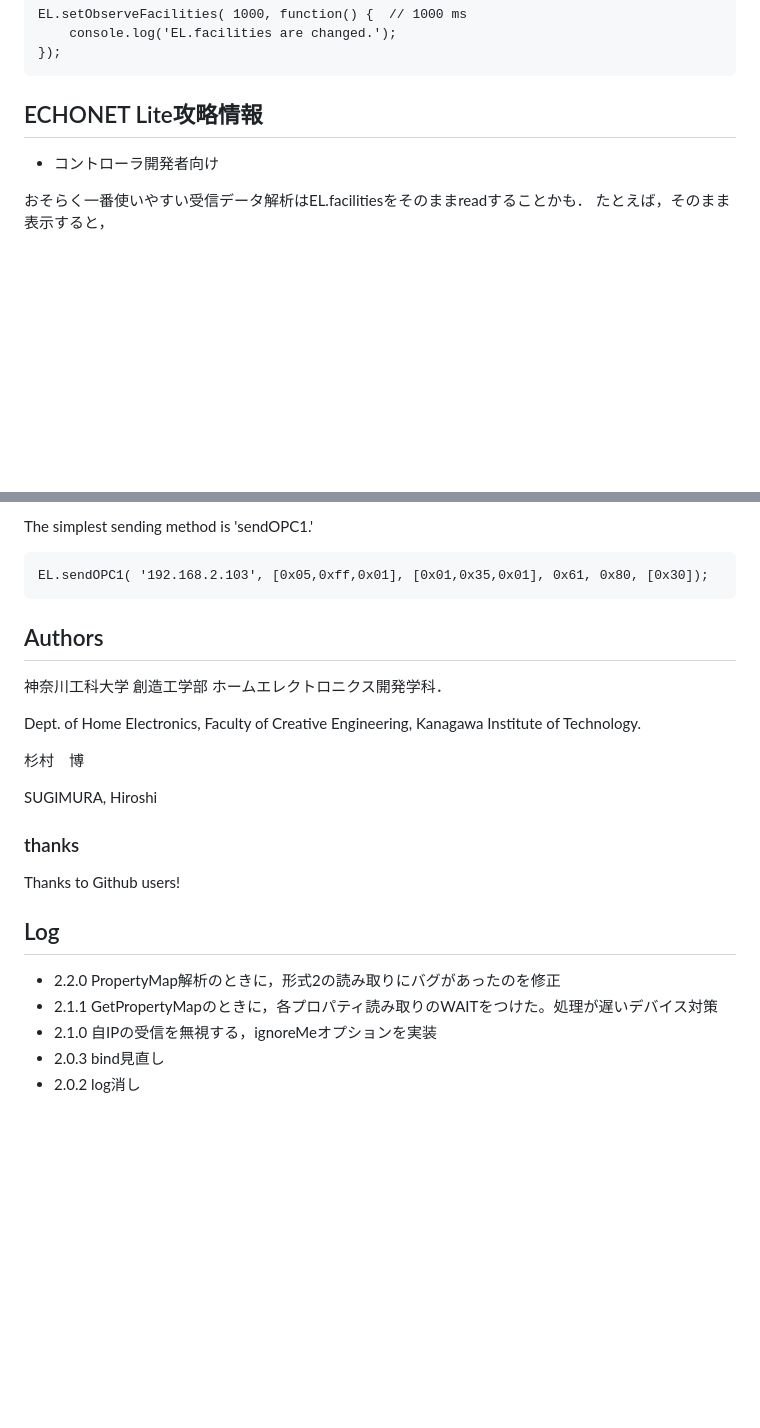
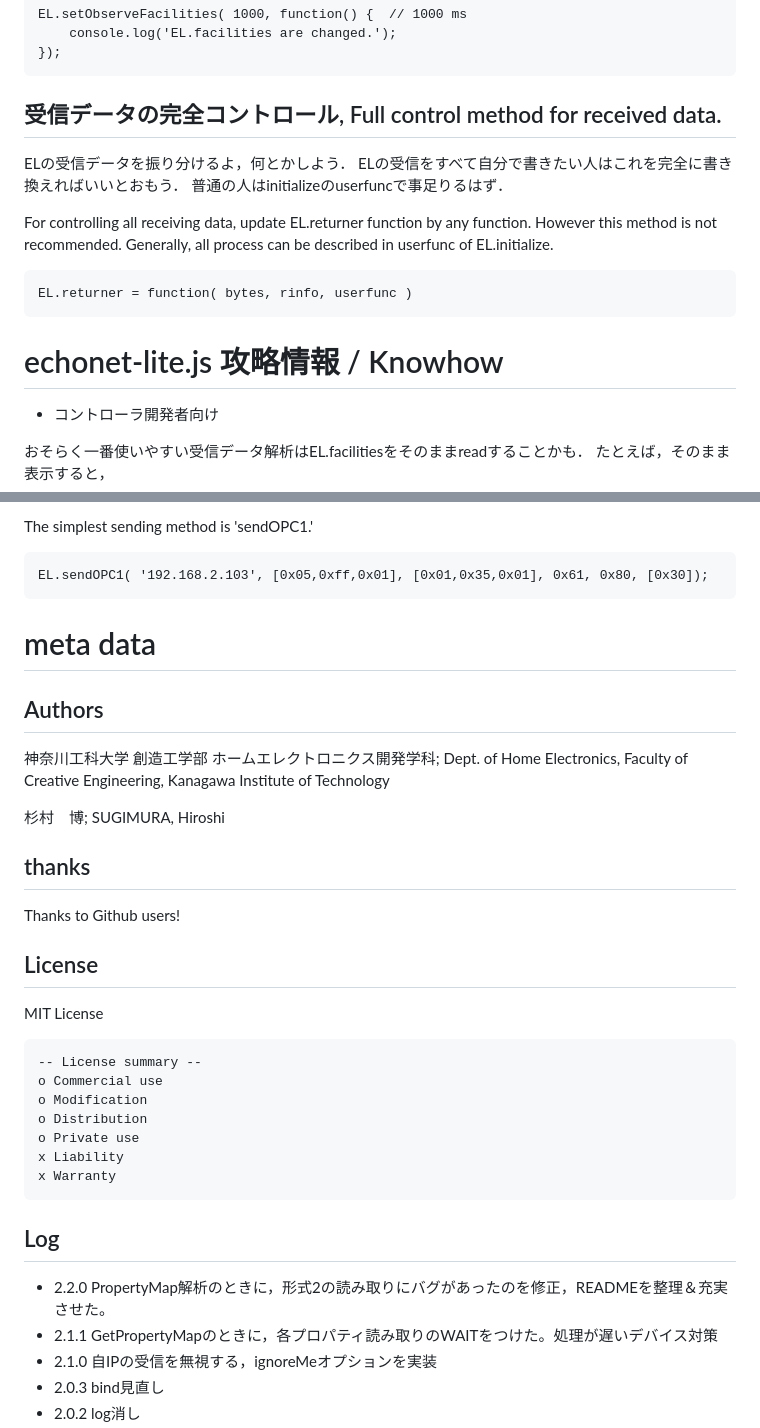
Before and after one commit to Hiroshi-Sugimura/echonet-lite.js, a Markdown page: README.md, 2 parts joined by grey strips. Rendered like a GitHub page; blank space fills up the shorter version.

````diff
--- a/README.md
+++ b/README.md
@@ -452,8 +457,21 @@ EL.setObserveFacilities( 1000, function() {  // 1000 ms
 ```
 
 
-## ECHONET Lite攻略情報
+## 受信データの完全コントロール, Full control method for received data.
 
+ELの受信データを振り分けるよ，何とかしよう．
+ELの受信をすべて自分で書きたい人はこれを完全に書き換えればいいとおもう．
+普通の人はinitializeのuserfuncで事足りるはず．
+
+For controlling all receiving data, update EL.returner function by any function. However this method is not recommended.
+Generally, all process can be described in userfunc of EL.initialize.
+
+```
+EL.returner = function( bytes, rinfo, userfunc )
+```
+
+
+# echonet-lite.js 攻略情報 / Knowhow
 
 * コントローラ開発者向け
 
@@ -490,26 +508,36 @@ EL.sendOPC1( '192.168.2.103', [0x05,0xff,0x01], [0x01,0x35,0x01], 0x61, 0x80, [0
 ```
 
 
+# meta data
 
 ## Authors
 
-神奈川工科大学  創造工学部  ホームエレクトロニクス開発学科．
+神奈川工科大学  創造工学部  ホームエレクトロニクス開発学科; Dept. of Home Electronics, Faculty of Creative Engineering, Kanagawa Institute of Technology
 
-Dept. of Home Electronics, Faculty of Creative Engineering, Kanagawa Institute of Technology.
+杉村　博; SUGIMURA, Hiroshi
 
-
-杉村　博
-
-SUGIMURA, Hiroshi
-
-### thanks
+## thanks
 
 Thanks to Github users!
+
+## License
+
+MIT License
+
+```
+-- License summary --
+o Commercial use
+o Modification
+o Distribution
+o Private use
+x Liability
+x Warranty
+```
 
 
 ## Log
 
-- 2.2.0 PropertyMap解析のときに，形式2の読み取りにバグがあったのを修正
+- 2.2.0 PropertyMap解析のときに，形式2の読み取りにバグがあったのを修正，READMEを整理＆充実させた。
 - 2.1.1 GetPropertyMapのときに，各プロパティ読み取りのWAITをつけた。処理が遅いデバイス対策
 - 2.1.0 自IPの受信を無視する，ignoreMeオプションを実装
 - 2.0.3 bind見直し
````
Also changed, not shown: other parts of README.md (+41 -36 lines), img/base.png (added), img/convert.png (added), img/send.png (added), img/show.png (added).
